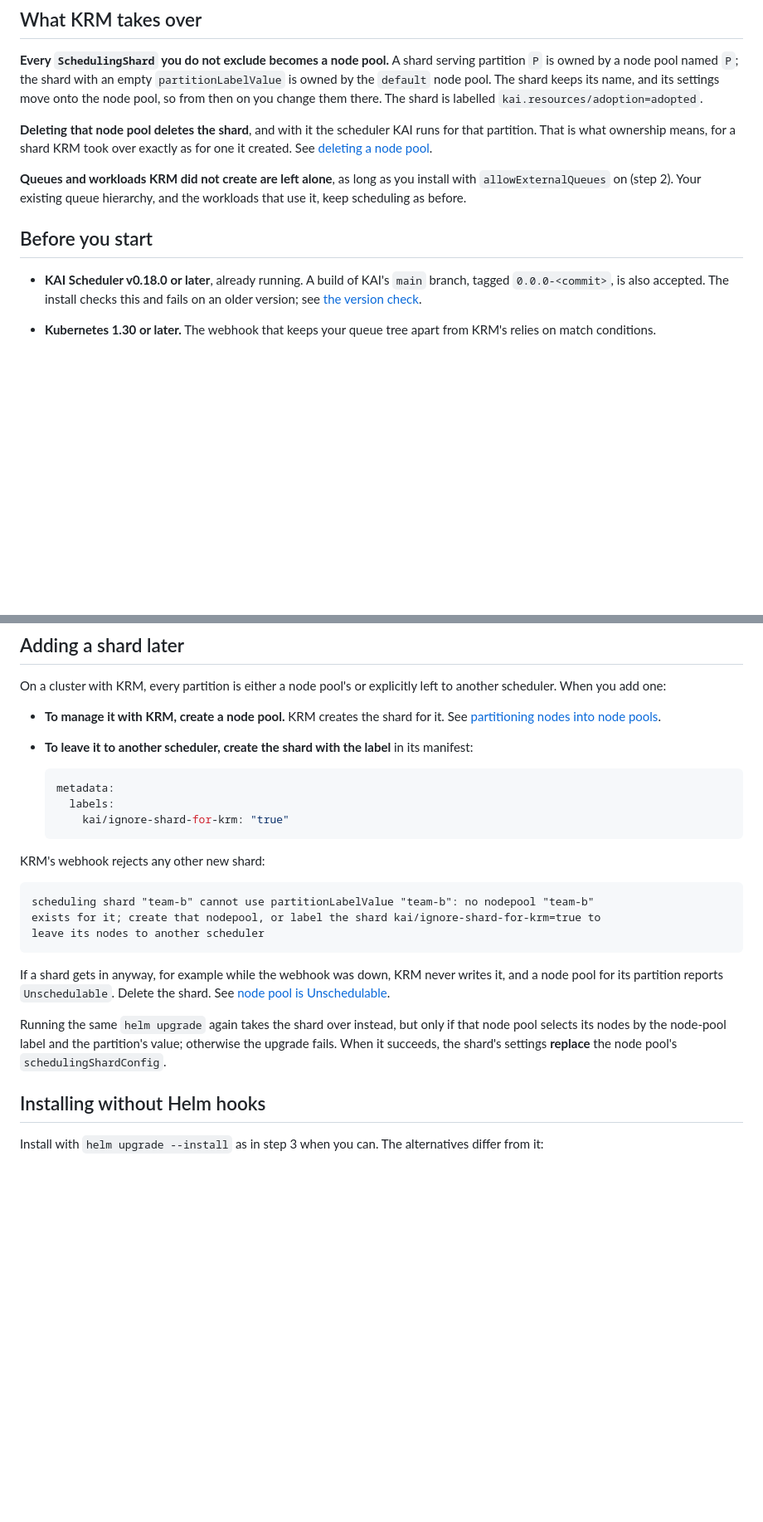
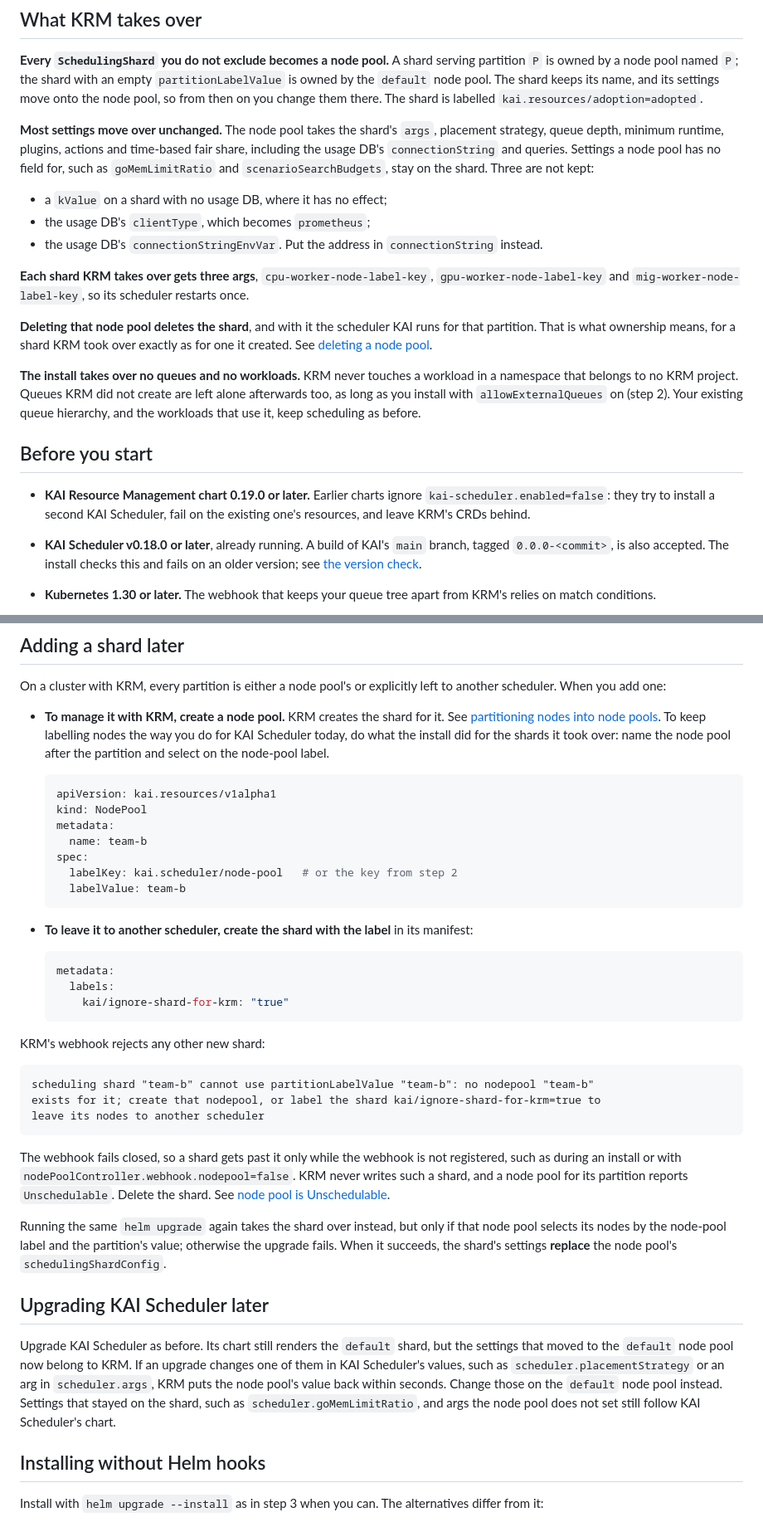
Before and after one commit to kai-scheduler/kai-resource-management, a Markdown page: docs/getting-started/co-install-with-existing-kai.md, 2 parts joined by grey strips. Shown at 83% size. GitHub-like rendering; blank space fills up the shorter version.

````diff
--- a/docs/getting-started/co-install-with-existing-kai.md
+++ b/docs/getting-started/co-install-with-existing-kai.md
@@ -16,16 +16,32 @@ by the `default` node pool. The shard keeps its name, and its settings move onto
 pool, so from then on you change them there. The shard is labelled
 `kai.resources/adoption=adopted`.
 
+**Most settings move over unchanged.** The node pool takes the shard's `args`, placement
+strategy, queue depth, minimum runtime, plugins, actions and time-based fair share, including
+the usage DB's `connectionString` and queries. Settings a node pool has no field for, such as
+`goMemLimitRatio` and `scenarioSearchBudgets`, stay on the shard. Three are not kept:
+
+- a `kValue` on a shard with no usage DB, where it has no effect;
+- the usage DB's `clientType`, which becomes `prometheus`;
+- the usage DB's `connectionStringEnvVar`. Put the address in `connectionString` instead.
+
+**Each shard KRM takes over gets three args**, `cpu-worker-node-label-key`,
+`gpu-worker-node-label-key` and `mig-worker-node-label-key`, so its scheduler restarts once.
+
 **Deleting that node pool deletes the shard**, and with it the scheduler KAI runs for that
 partition. That is what ownership means, for a shard KRM took over exactly as for one it
 created. See [deleting a node pool](../concepts/node-pools.md#deleting-a-node-pool).
 
-**Queues and workloads KRM did not create are left alone**, as long as you install with
-`allowExternalQueues` on (step 2). Your existing queue hierarchy, and the workloads that use
-it, keep scheduling as before.
+**The install takes over no queues and no workloads.** KRM never touches a workload in a
+namespace that belongs to no KRM project. Queues KRM did not create are left alone
+afterwards too, as long as you install with `allowExternalQueues` on (step 2). Your existing
+queue hierarchy, and the workloads that use it, keep scheduling as before.
 
 ## Before you start
 
+- **KAI Resource Management chart 0.19.0 or later.** Earlier charts ignore
+  `kai-scheduler.enabled=false`: they try to install a second KAI Scheduler, fail on the
+  existing one's resources, and leave KRM's CRDs behind.
 - **KAI Scheduler v0.18.0 or later**, already running. A build of KAI's `main` branch,
   tagged `0.0.0-<commit>`, is also accepted. The install checks this and fails on an older
   version; see [the version check](../../deployments/kai-resource-management-chart/README.md#kai-scheduler-version-check).
@@ -211,7 +259,21 @@ On a cluster with KRM, every partition is either a node pool's or explicitly lef
 another scheduler. When you add one:
 
 - **To manage it with KRM, create a node pool.** KRM creates the shard for it. See
-  [partitioning nodes into node pools](../how-to/partition-nodes-into-node-pools.md).
+  [partitioning nodes into node pools](../how-to/partition-nodes-into-node-pools.md). To keep
+  labelling nodes the way you do for KAI Scheduler today, do what the install did for the
+  shards it took over: name the node pool after the partition and select on the node-pool
+  label.
+
+  ```yaml
+  apiVersion: kai.resources/v1alpha1
+  kind: NodePool
+  metadata:
+    name: team-b
+  spec:
+    labelKey: kai.scheduler/node-pool   # or the key from step 2
+    labelValue: team-b
+  ```
+
 - **To leave it to another scheduler, create the shard with the label** in its manifest:
 
   ```yaml
@@ -228,14 +290,26 @@ exists for it; create that nodepool, or label the shard kai/ignore-shard-for-krm
 leave its nodes to another scheduler
 ```
 
-If a shard gets in anyway, for example while the webhook was down, KRM never writes it, and a
-node pool for its partition reports `Unschedulable`. Delete the shard. See
+The webhook fails closed, so a shard gets past it only while the webhook is not registered,
+such as during an install or with `nodePoolController.webhook.nodepool=false`. KRM never
+writes such a shard, and a node pool for its partition reports `Unschedulable`. Delete the
+shard. See
 [node pool is Unschedulable](../how-to/troubleshooting.md#node-pool-is-unschedulable).
 
 Running the same `helm upgrade` again takes the shard over instead, but only if that node
 pool selects its nodes by the node-pool label and the partition's value; otherwise the
 upgrade fails. When it succeeds, the shard's settings **replace** the node pool's
 `schedulingShardConfig`.
+
+## Upgrading KAI Scheduler later
+
+Upgrade KAI Scheduler as before. Its chart still renders the `default` shard, but the
+settings that moved to the `default` node pool now belong to KRM. If an upgrade changes one
+of them in KAI Scheduler's values, such as `scheduler.placementStrategy` or an arg in
+`scheduler.args`, KRM puts the node pool's value back within seconds. Change those on the
+`default` node pool instead. Settings that stayed on the shard, such as
+`scheduler.goMemLimitRatio`, and args the node pool does not set still follow KAI
+Scheduler's chart.
 
 ## Installing without Helm hooks
 
````
Also changed, not shown: other parts of docs/getting-started/co-install-with-existing-kai.md (+47 -12 lines), deployments/kai-resource-management-chart/README.md (+5 -3 lines), docs/concepts/node-pools.md (+9 -5 lines).
